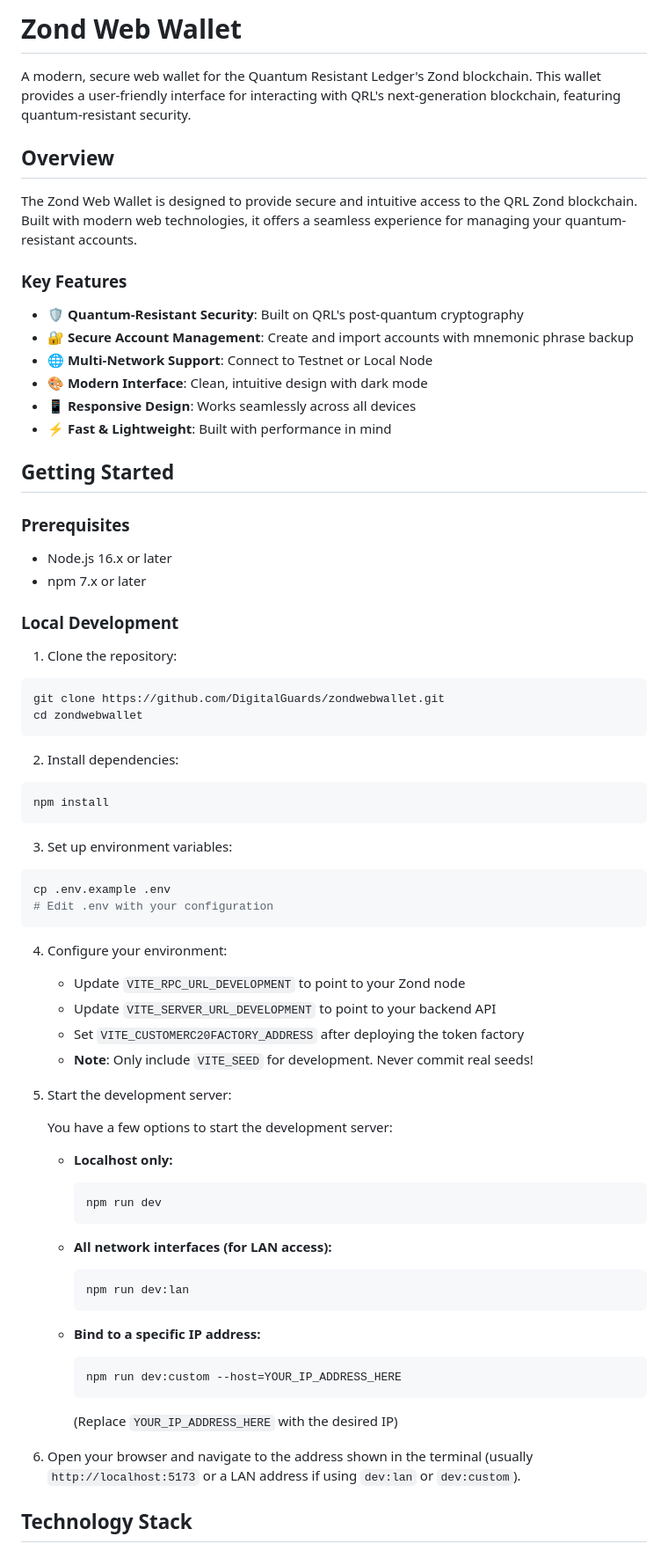
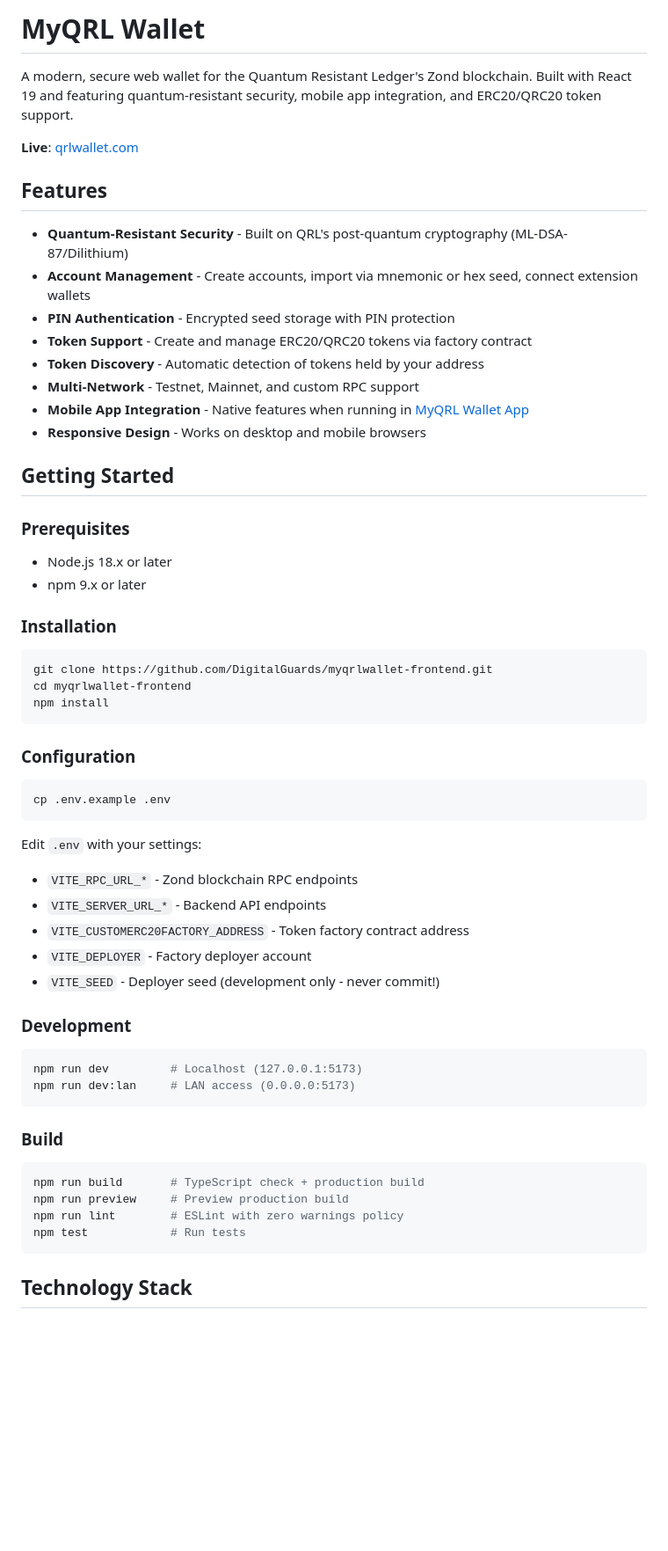
Before and after one commit to DigitalGuards/zondwebwallet-frontend, a Markdown page: README.md, the part around one of its changes. Shown at 88% size. Rendered like a GitHub page; blank space fills up the shorter version.

````diff
--- a/README.md
+++ b/README.md
@@ -1,73 +1,63 @@
-# Zond Web Wallet
+# MyQRL Wallet
 
-A modern, secure web wallet for the Quantum Resistant Ledger's Zond blockchain. This wallet provides a user-friendly interface for interacting with QRL's next-generation blockchain, featuring quantum-resistant security.
+A modern, secure web wallet for the Quantum Resistant Ledger's Zond blockchain. Built with React 19 and featuring quantum-resistant security, mobile app integration, and ERC20/QRC20 token support.
 
-## Overview
+**Live**: [qrlwallet.com](https://qrlwallet.com)
 
-The Zond Web Wallet is designed to provide secure and intuitive access to the QRL Zond blockchain. Built with modern web technologies, it offers a seamless experience for managing your quantum-resistant accounts.
+## Features
 
-### Key Features
-
-- 🛡️ **Quantum-Resistant Security**: Built on QRL's post-quantum cryptography
-- 🔐 **Secure Account Management**: Create and import accounts with mnemonic phrase backup
-- 🌐 **Multi-Network Support**: Connect to Testnet or Local Node
-- 🎨 **Modern Interface**: Clean, intuitive design with dark mode
-- 📱 **Responsive Design**: Works seamlessly across all devices
-- ⚡ **Fast & Lightweight**: Built with performance in mind
+- **Quantum-Resistant Security** - Built on QRL's post-quantum cryptography (ML-DSA-87/Dilithium)
+- **Account Management** - Create accounts, import via mnemonic or hex seed, connect extension wallets
+- **PIN Authentication** - Encrypted seed storage with PIN protection
+- **Token Support** - Create and manage ERC20/QRC20 tokens via factory contract
+- **Token Discovery** - Automatic detection of tokens held by your address
+- **Multi-Network** - Testnet, Mainnet, and custom RPC support
+- **Mobile App Integration** - Native features when running in [MyQRL Wallet App](https://github.com/DigitalGuards/myqrlwallet-app)
+- **Responsive Design** - Works on desktop and mobile browsers
 
 ## Getting Started
 
 ### Prerequisites
 
-- Node.js 16.x or later
-- npm 7.x or later
+- Node.js 18.x or later
+- npm 9.x or later
 
-### Local Development
+### Installation
 
-1. Clone the repository:
 ```bash
-git clone https://github.com/DigitalGuards/zondwebwallet.git
-cd zondwebwallet
-```
-
-2. Install dependencies:
-```bash
+git clone https://github.com/DigitalGuards/myqrlwallet-frontend.git
+cd myqrlwallet-frontend
 npm install
 ```
 
-3. Set up environment variables:
+### Configuration
+
 ```bash
 cp .env.example .env
-# Edit .env with your configuration
 ```
 
-4. Configure your environment:
-   - Update `VITE_RPC_URL_DEVELOPMENT` to point to your Zond node
-   - Update `VITE_SERVER_URL_DEVELOPMENT` to point to your backend API
-   - Set `VITE_CUSTOMERC20FACTORY_ADDRESS` after deploying the token factory
-   - **Note**: Only include `VITE_SEED` for development. Never commit real seeds!
+Edit `.env` with your settings:
+- `VITE_RPC_URL_*` - Zond blockchain RPC endpoints
+- `VITE_SERVER_URL_*` - Backend API endpoints
+- `VITE_CUSTOMERC20FACTORY_ADDRESS` - Token factory contract address
+- `VITE_DEPLOYER` - Factory deployer account
+- `VITE_SEED` - Deployer seed (development only - never commit!)
 
-5. Start the development server:
+### Development
 
-   You have a few options to start the development server:
+```bash
+npm run dev         # Localhost (127.0.0.1:5173)
+npm run dev:lan     # LAN access (0.0.0.0:5173)
+```
 
-   - **Localhost only:**
-     ```bash
-     npm run dev
-     ```
+### Build
 
-   - **All network interfaces (for LAN access):**
-     ```bash
-     npm run dev:lan
-     ```
-
-   - **Bind to a specific IP address:**
-     ```bash
-     npm run dev:custom --host=YOUR_IP_ADDRESS_HERE
-     ```
-     (Replace `YOUR_IP_ADDRESS_HERE` with the desired IP)
-
-6. Open your browser and navigate to the address shown in the terminal (usually `http://localhost:5173` or a LAN address if using `dev:lan` or `dev:custom`).
+```bash
+npm run build       # TypeScript check + production build
+npm run preview     # Preview production build
+npm run lint        # ESLint with zero warnings policy
+npm test            # Run tests
+```
 
 ## Technology Stack
 
````
Also changed, not shown: other parts of README.md (+63 -131 lines).
